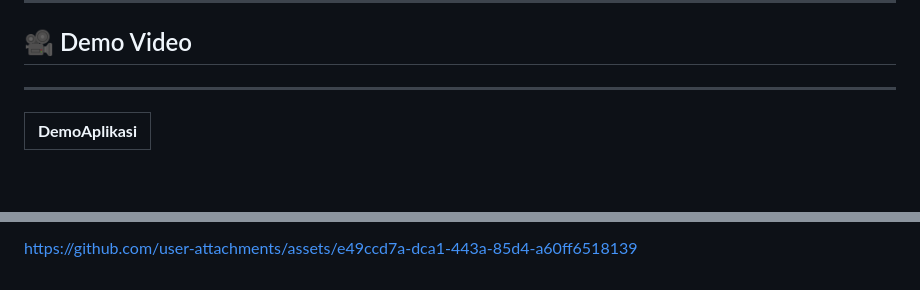
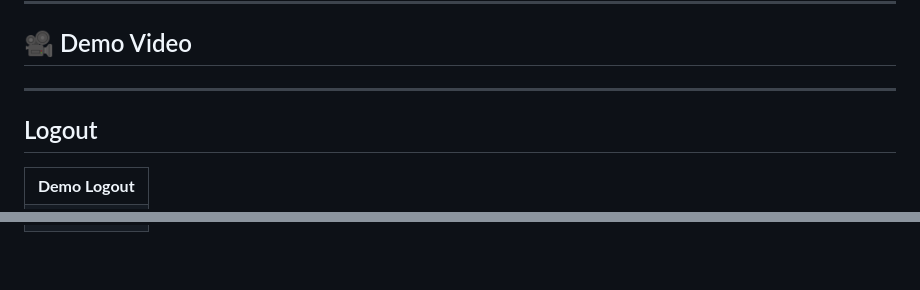
Before and after one commit to elishilmal/UASPM_MeetYourFood_Kelompok-3, a Markdown page: README.md, 2 parts joined by grey strips. Drawn GitHub-style; blank space fills up the shorter version.

Commit message:
Add Logout demo video section to README
Added a section for Logout demo video in README.

```diff
--- a/README.md
+++ b/README.md
@@ -138,8 +138,10 @@ Developed By Team - Kelompok 3
 
 ---
 
+## Logout
+
 <table align="center">
   <tr>
-    <td align="center"><b>DemoAplikasi</b></td>
+    <td align="center"><b>Demo Logout</b></td>
   </tr>
   <tr>
@@ -147,4 +154,2 @@ Developed By Team - Kelompok 3
   </tr>
 </table>
-
-https://github.com/user-attachments/assets/e49ccd7a-dca1-443a-85d4-a60ff6518139
```
Also changed, not shown: other parts of README.md (+6 -1 lines).
